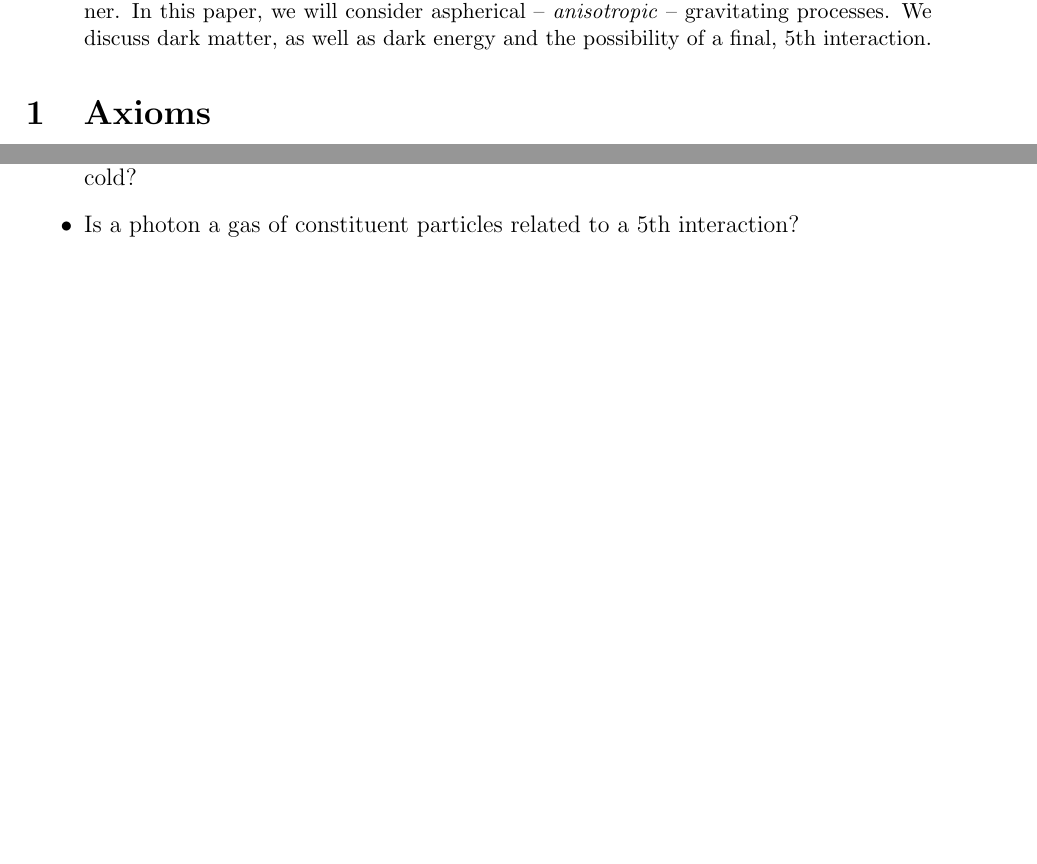
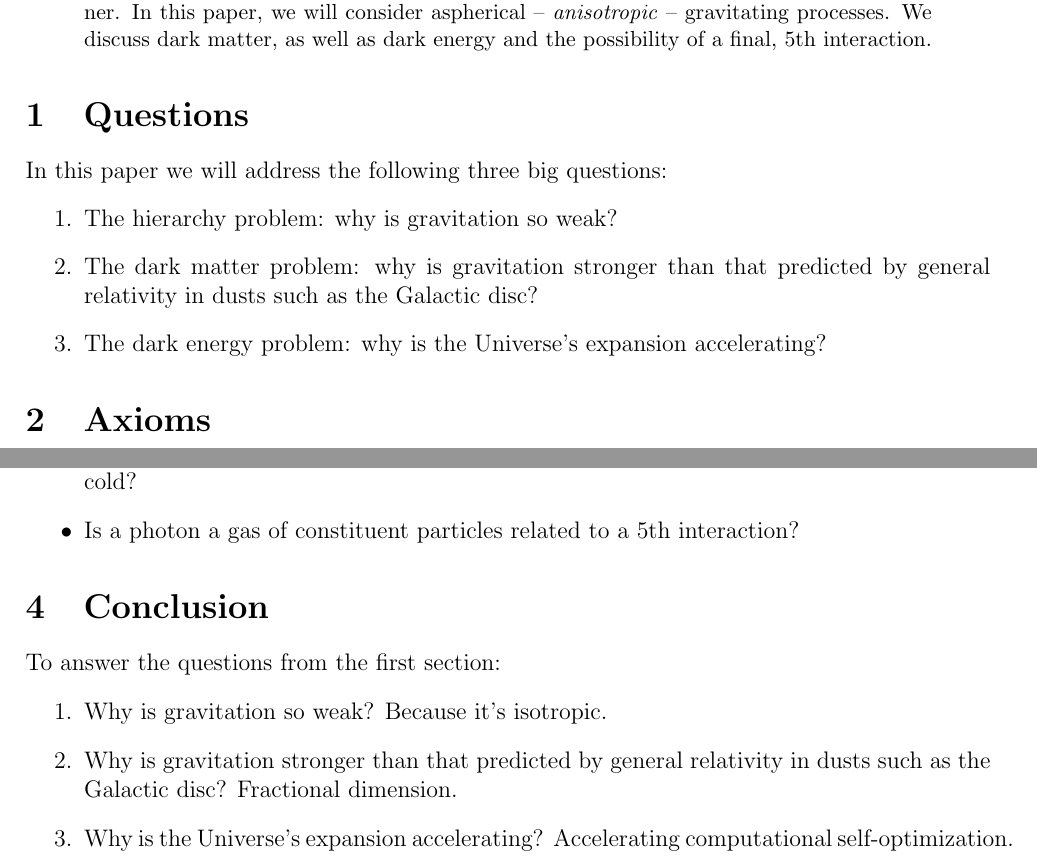
Before and after one commit to sjhalayka/papers, a LaTeX paper (review/bezier_escape.tex): two parts of pages 1 and 2 of 4 before the commit and two parts of pages 1 and 3 of 5 after it, joined at a grey line, cut so that both start at the same text, the shorter picture padded with empty space. Compiled offline with pdfLaTeX.

Commit message:
Add files via upload

```diff
--- a/review/bezier_escape.tex
+++ b/review/bezier_escape.tex
@@ -51,6 +51,17 @@ We discuss dark matter, as well as dark energy and the possibility of a final, $
 \end{abstract}
 
 
+\section{Questions}
+
+In this paper we will address the following three big questions:
+\begin{enumerate}
+\item The hierarchy problem: why is gravitation so weak?
+\item The dark matter problem: why is gravitation stronger than that predicted by general relativity in dusts such as the Galactic disc?
+\item The dark energy problem: why is the Universe's expansion accelerating?
+\end{enumerate}
+
+
+
 
 
 
@@ -133,6 +144,18 @@ If so, then are graviton condensates naturally cold?
 
 
 
+
+
+
+\section{Conclusion}
+
+To answer the questions from the first section:
+\begin{enumerate}
+\item Why is gravitation so weak? Because it's isotropic.
+\item Why is gravitation stronger than that predicted by general relativity in dusts such as the Galactic disc? Fractional dimension.
+\item Why is the Universe's expansion accelerating? Accelerating computational self-optimization.
+\end{enumerate}
+
 \pagebreak
 
 
```
Also changed, not shown: review/bezier_escape.pdf, review/bezier_escape.tex (4 more changed lines).
